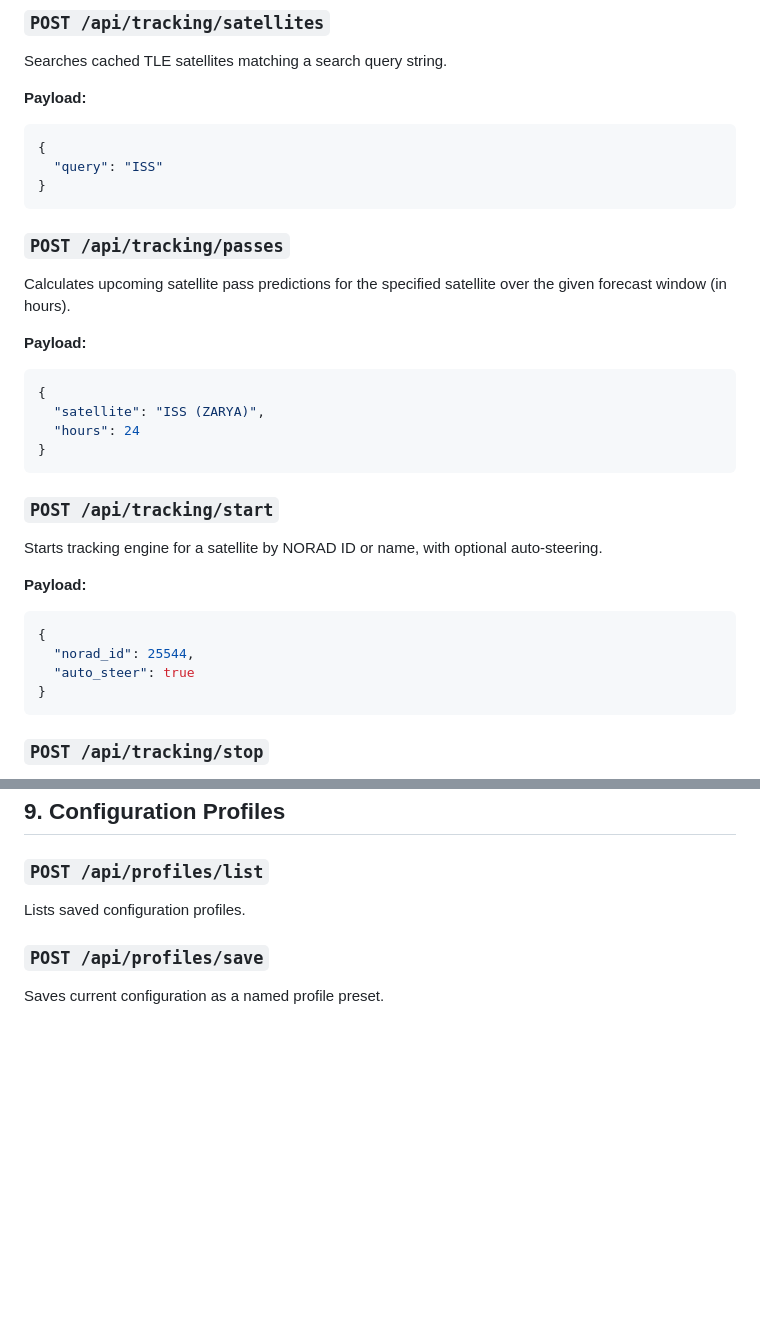
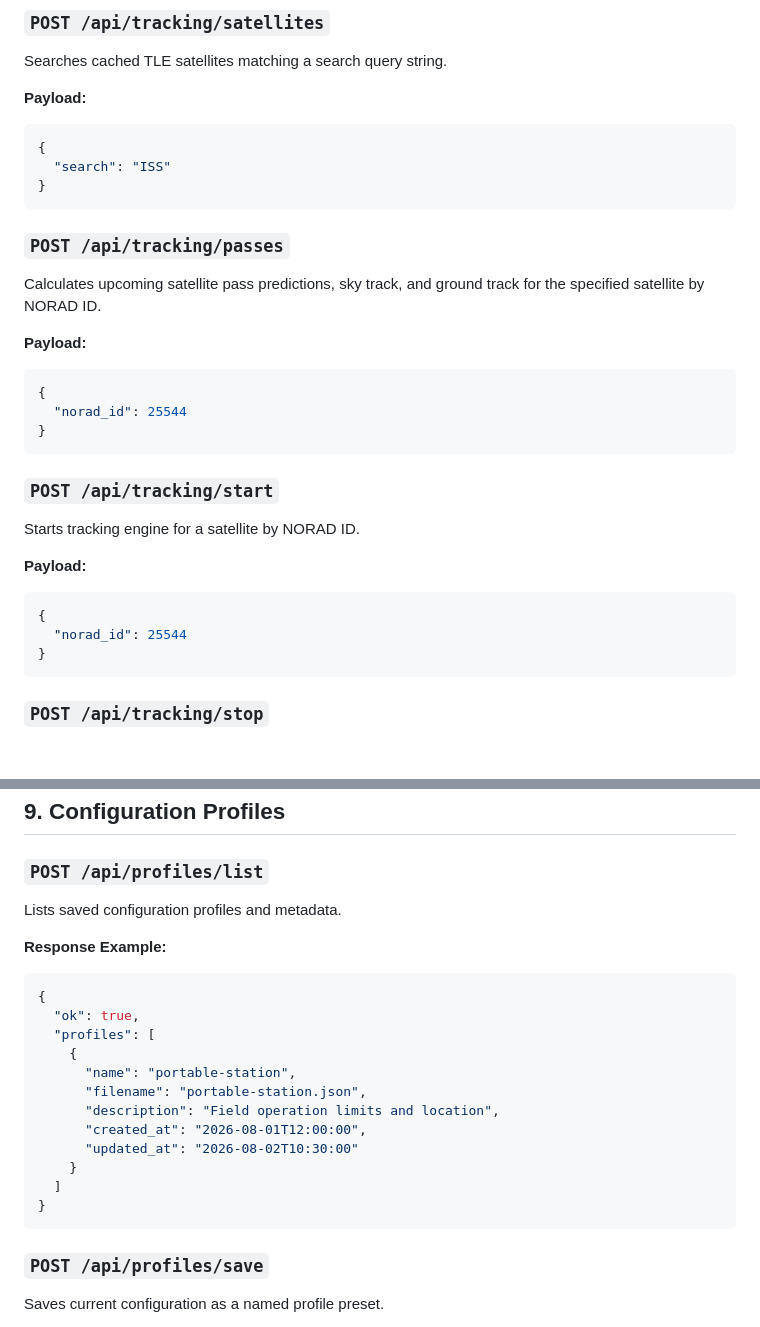
Before and after one commit to nfacha/RotorVirtualLimit, a Markdown page: docs/API.md, 2 parts joined by grey strips. GitHub-like rendering; blank space fills up the shorter version.

````diff
--- a/docs/API.md
+++ b/docs/API.md
@@ -241,29 +241,27 @@ Searches cached TLE satellites matching a search query string.
 **Payload:**
 ```json
 {
-  "query": "ISS"
+  "search": "ISS"
 }
 ```
 
 ### `POST /api/tracking/passes`
-Calculates upcoming satellite pass predictions for the specified satellite over the given forecast window (in hours).
+Calculates upcoming satellite pass predictions, sky track, and ground track for the specified satellite by NORAD ID.
 
 **Payload:**
 ```json
 {
-  "satellite": "ISS (ZARYA)",
-  "hours": 24
+  "norad_id": 25544
 }
 ```
 
 ### `POST /api/tracking/start`
-Starts tracking engine for a satellite by NORAD ID or name, with optional auto-steering.
+Starts tracking engine for a satellite by NORAD ID.
 
 **Payload:**
 ```json
 {
-  "norad_id": 25544,
-  "auto_steer": true
+  "norad_id": 25544
 }
 ```
 
@@ -339,7 +337,23 @@ Tests TCP connection reachability and position query against upstream daemon.
 ## 9. Configuration Profiles
 
 ### `POST /api/profiles/list`
-Lists saved configuration profiles.
+Lists saved configuration profiles and metadata.
+
+**Response Example:**
+```json
+{
+  "ok": true,
+  "profiles": [
+    {
+      "name": "portable-station",
+      "filename": "portable-station.json",
+      "description": "Field operation limits and location",
+      "created_at": "2026-08-01T12:00:00",
+      "updated_at": "2026-08-02T10:30:00"
+    }
+  ]
+}
+```
 
 ### `POST /api/profiles/save`
 Saves current configuration as a named profile preset.
````
Also changed, not shown: README.md (+5 -4 lines), docs/CONFIGURATION.md (+48 -1 lines).
